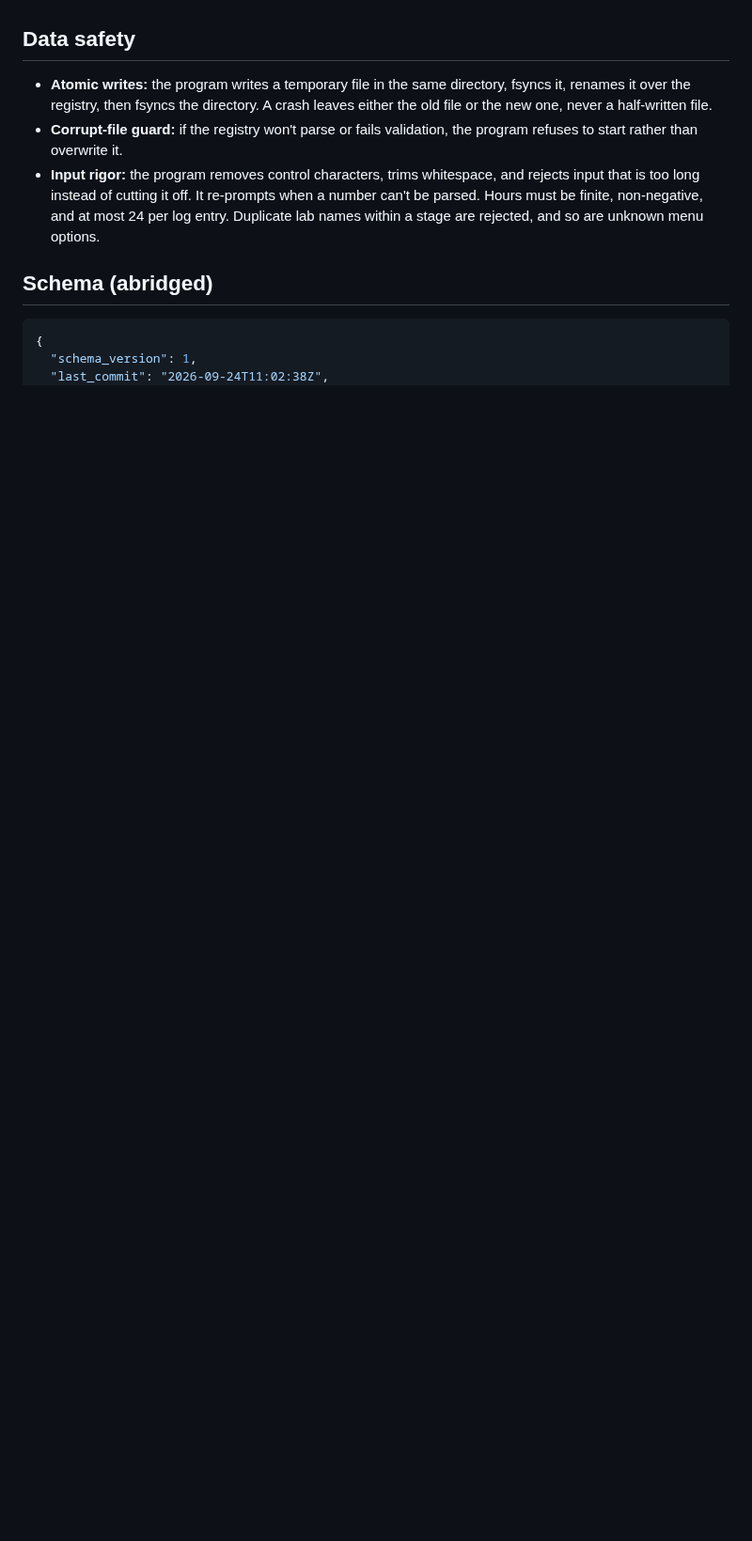
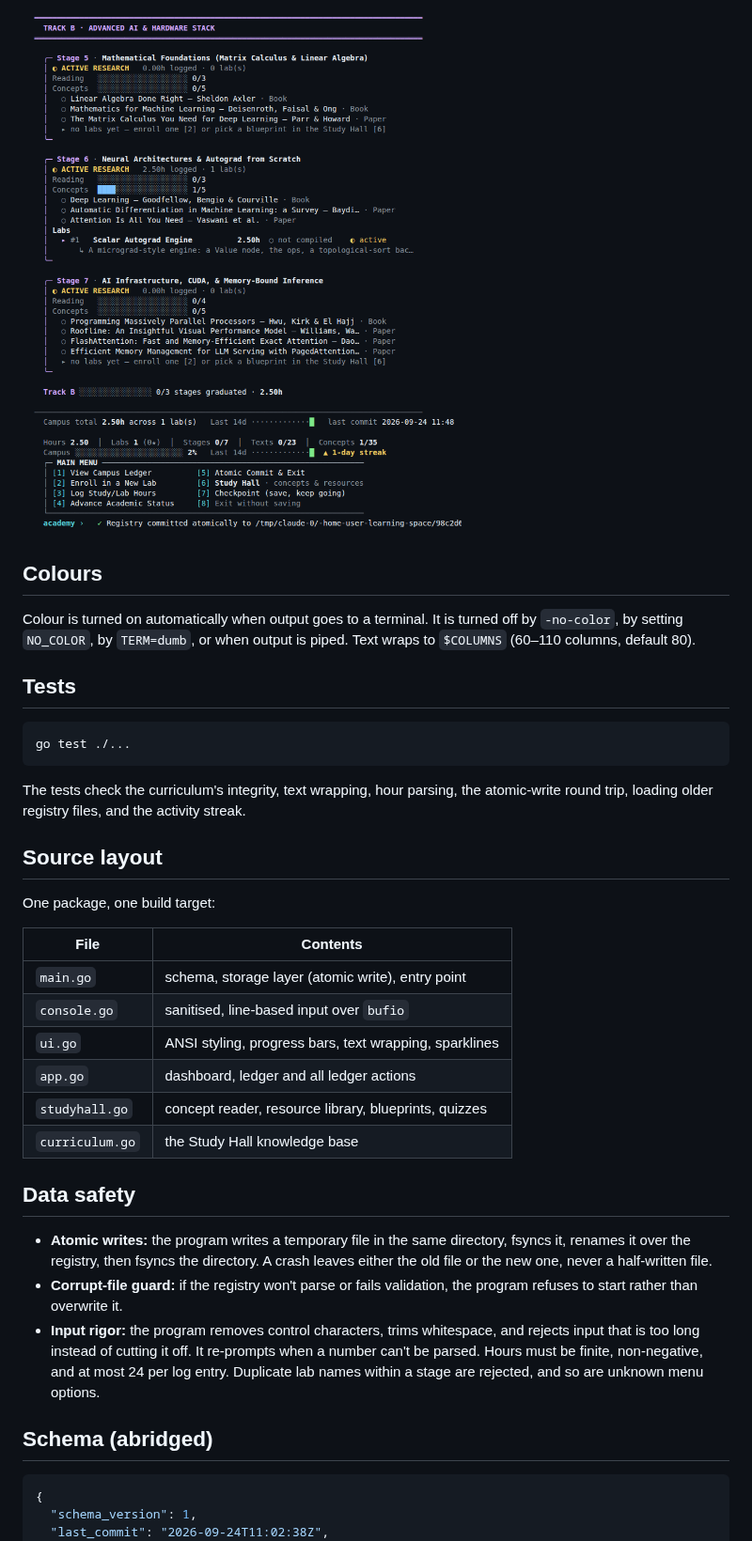
Before and after one commit to pronexuscodex/learning_space, a Markdown page: academy/README.md, the part around one of its changes. Shown at 94% size. Rendered like a GitHub page; pictures changed too: academy/docs/ledger.png (added); blank space fills up the shorter version.

````diff
--- a/academy/README.md
+++ b/academy/README.md
@@ -35,3 +51,29 @@ Ctrl-D (end of input) and Ctrl-C/SIGTERM also commit before exiting.
+![Ledger](docs/ledger.png)
+
+## Colours
+
+Colour is turned on automatically when output goes to a terminal. It is turned off by `-no-color`, by setting `NO_COLOR`, by `TERM=dumb`, or when output is piped. Text wraps to `$COLUMNS` (60–110 columns, default 80).
+
+## Tests
+
+```sh
+go test ./...
+```
+
+The tests check the curriculum's integrity, text wrapping, hour parsing, the atomic-write round trip, loading older registry files, and the activity streak.
+
+## Source layout
+
+One package, one build target:
+
+| File | Contents |
+|------|----------|
+| `main.go` | schema, storage layer (atomic write), entry point |
+| `console.go` | sanitised, line-based input over `bufio` |
+| `ui.go` | ANSI styling, progress bars, text wrapping, sparklines |
+| `app.go` | dashboard, ledger and all ledger actions |
+| `studyhall.go` | concept reader, resource library, blueprints, quizzes |
+| `curriculum.go` | the Study Hall knowledge base |
 
 ## Data safety
 
````
Also changed, not shown: other parts of academy/README.md (+25 -8 lines), academy/docs/concept-card.png (added), academy/docs/menu-studyhall.png (added), 7 other files.
